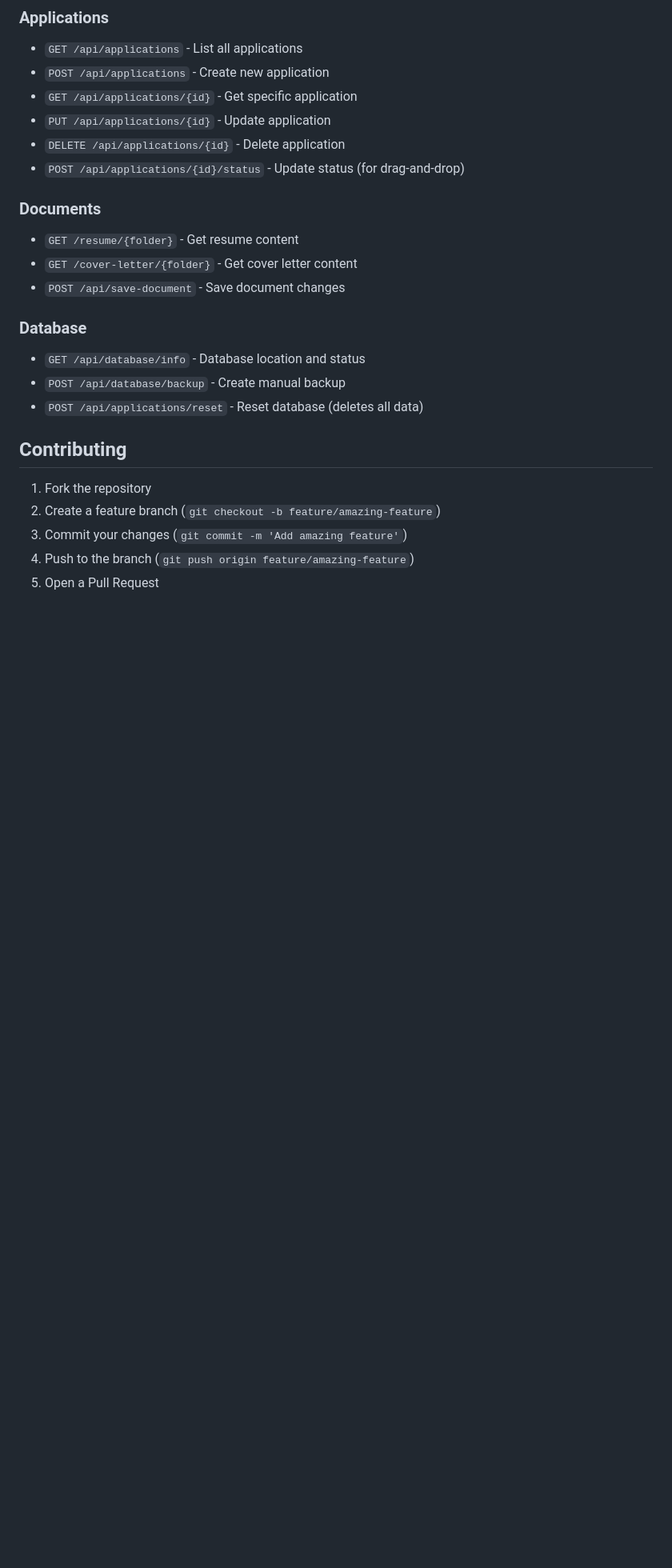
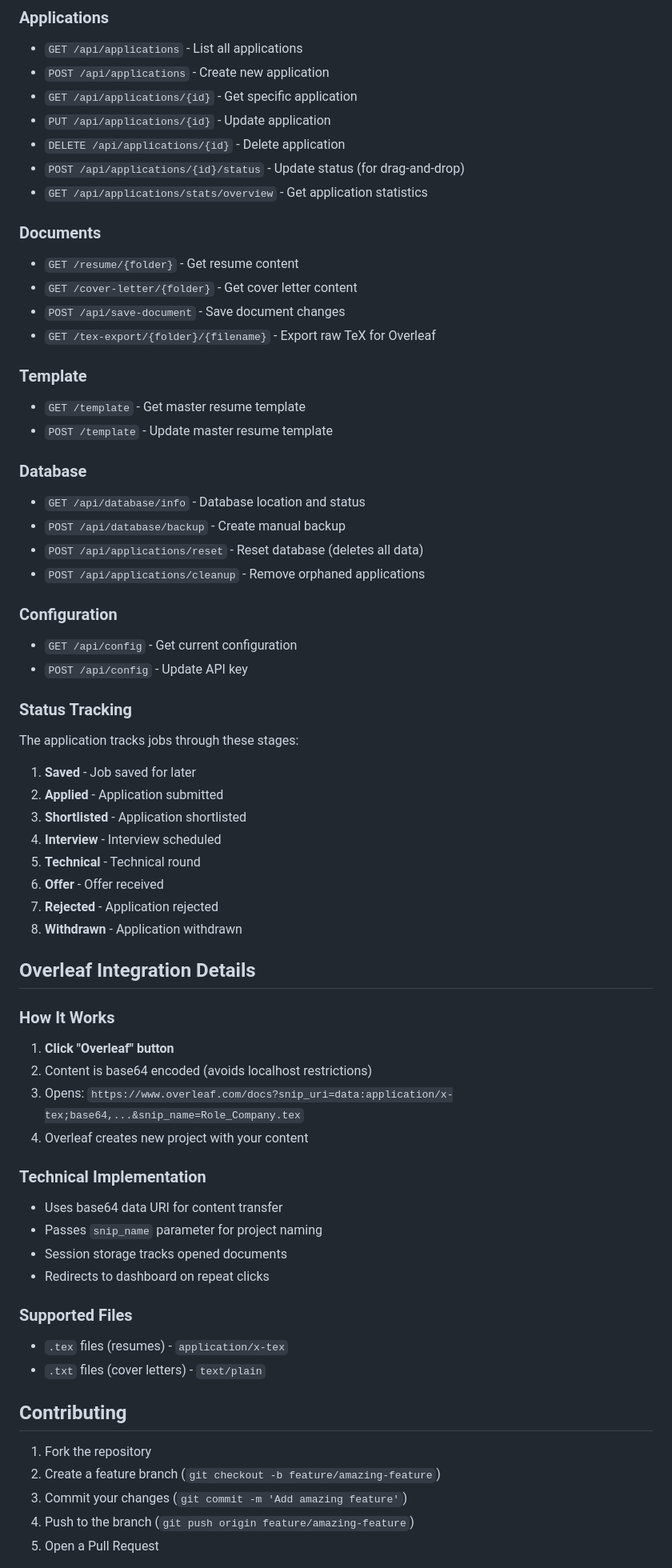
Before and after one commit to iamprasadraju/CrackATS, a Markdown page: README.md, the part around one of its changes. Shown at 80% size. Drawn GitHub-style; blank space fills up the shorter version.

```diff
--- a/README.md
+++ b/README.md
@@ -259,16 +281,60 @@ If viewing documents fails on Windows, ensure you're using the web interface whi
 - `PUT /api/applications/{id}` - Update application
 - `DELETE /api/applications/{id}` - Delete application
 - `POST /api/applications/{id}/status` - Update status (for drag-and-drop)
+- `GET /api/applications/stats/overview` - Get application statistics
 
 ### Documents
 - `GET /resume/{folder}` - Get resume content
 - `GET /cover-letter/{folder}` - Get cover letter content
 - `POST /api/save-document` - Save document changes
+- `GET /tex-export/{folder}/{filename}` - Export raw TeX for Overleaf
+
+### Template
+- `GET /template` - Get master resume template
+- `POST /template` - Update master resume template
 
 ### Database
 - `GET /api/database/info` - Database location and status
 - `POST /api/database/backup` - Create manual backup
 - `POST /api/applications/reset` - Reset database (deletes all data)
+- `POST /api/applications/cleanup` - Remove orphaned applications
+
+### Configuration
+- `GET /api/config` - Get current configuration
+- `POST /api/config` - Update API key
+
+### Status Tracking
+
+The application tracks jobs through these stages:
+1. **Saved** - Job saved for later
+2. **Applied** - Application submitted
+3. **Shortlisted** - Application shortlisted
+4. **Interview** - Interview scheduled
+5. **Technical** - Technical round
+6. **Offer** - Offer received
+7. **Rejected** - Application rejected
+8. **Withdrawn** - Application withdrawn
+
+## Overleaf Integration Details
+
+### How It Works
+
+1. **Click "Overleaf" button**
+2. Content is base64 encoded (avoids localhost restrictions)
+3. Opens: `https://www.overleaf.com/docs?snip_uri=data:application/x-tex;base64,...&snip_name=Role_Company.tex`
+4. Overleaf creates new project with your content
+
+### Technical Implementation
+
+- Uses base64 data URI for content transfer
+- Passes `snip_name` parameter for project naming
+- Session storage tracks opened documents
+- Redirects to dashboard on repeat clicks
+
+### Supported Files
+
+- `.tex` files (resumes) - `application/x-tex`
+- `.txt` files (cover letters) - `text/plain`
 
 ## Contributing
 
```
Also changed, not shown: other parts of README.md (+63 -29 lines).
